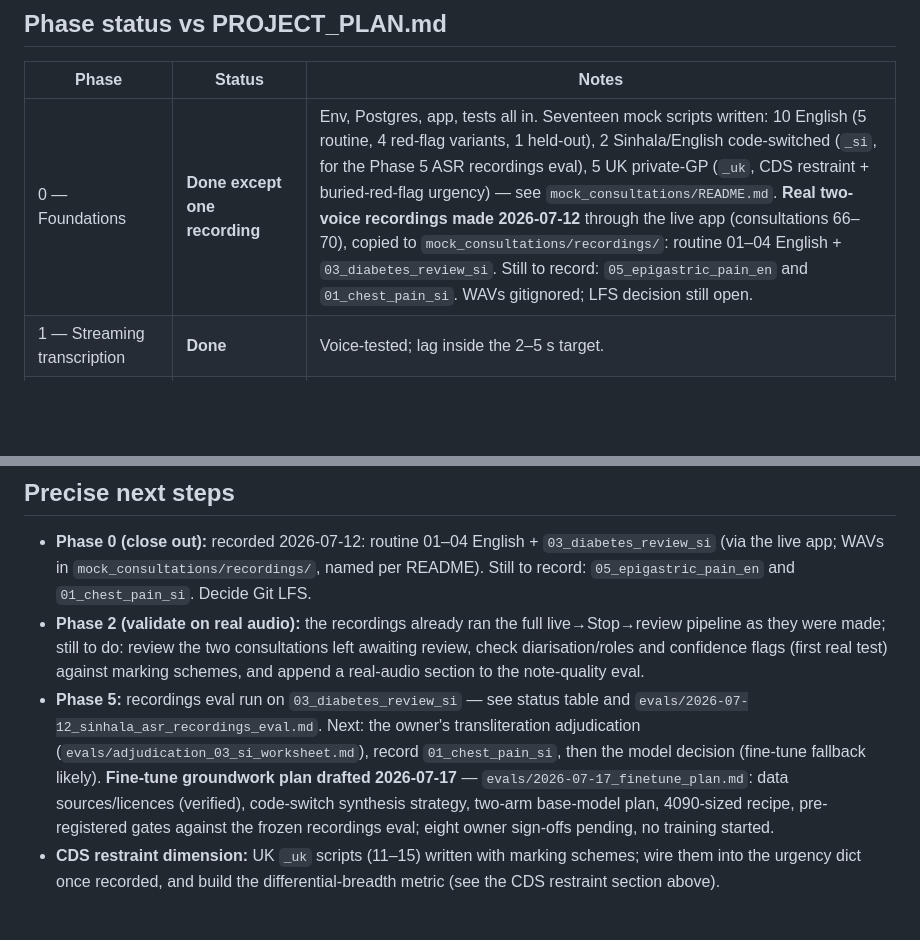
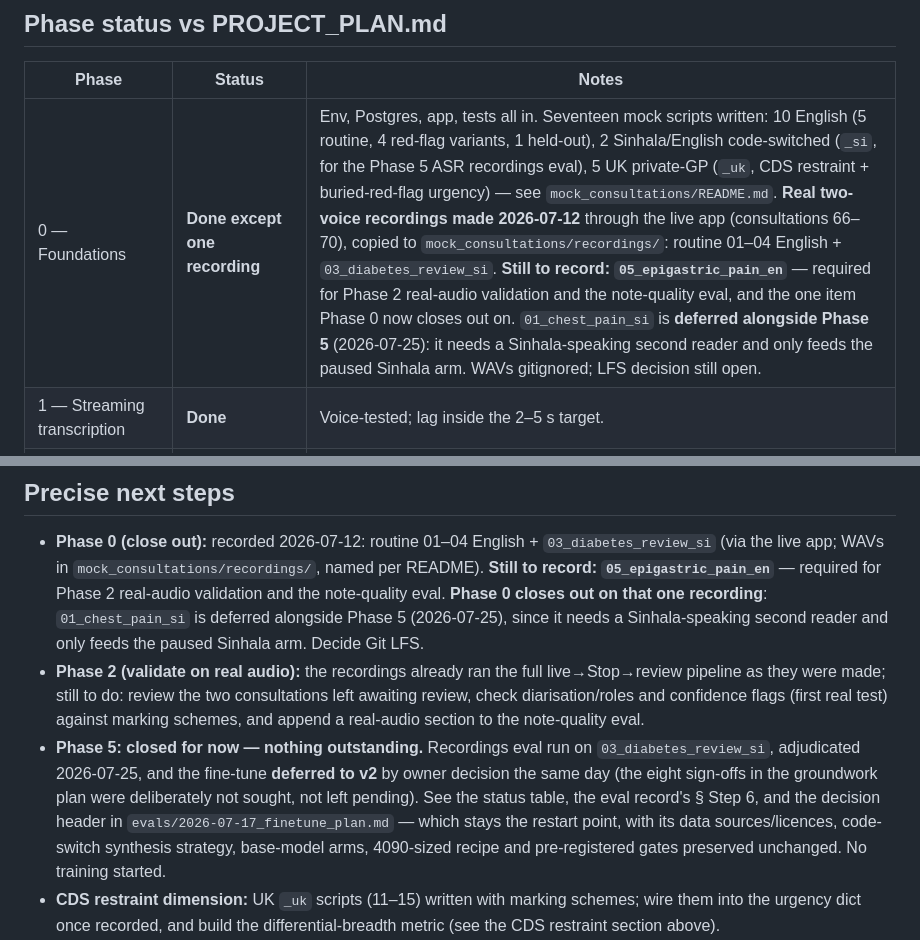
Before and after one commit to IndyWH/OpenConsult, a Markdown page: HANDOVER.md, 2 parts joined by grey strips. GitHub-like rendering; blank space fills up the shorter version.

Commit message:
HANDOVER: Phase 0 closes out on 05_epigastric_pain_en alone
01_chest_pain_si moves out of the outstanding Phase 0 recordings and is
deferred alongside Phase 5 — it needs a Sinhala-speaking second reader
and only feeds the paused Sinhala arm. 05_epigastric_pain_en stays
required, for Phase 2 real-audio validation and the note-quality eval.
Git LFS decision left open as it was.

Also clears the stale "adjudication pending / fine-tune fallback likely
/ eight sign-offs pending" wording from the Phase 5 bullet in Precise
next steps, which item 3 had removed everywhere else and which would
otherwise contradict the phase status table.

Co-Authored-By: Claude Opus 5 (1M context) <noreply@anthropic.com>

```diff
--- a/HANDOVER.md
+++ b/HANDOVER.md
@@ -37,7 +37,7 @@ uv sync    # Python env (uv manages Python 3.12)
 
 | Phase | Status | Notes |
 |---|---|---|
-| 0 — Foundations | **Done except one recording** | Env, Postgres, app, tests all in. Seventeen mock scripts written: 10 English (5 routine, 4 red-flag variants, 1 held-out), 2 Sinhala/English code-switched (`_si`, for the Phase 5 ASR recordings eval), 5 UK private-GP (`_uk`, CDS restraint + buried-red-flag urgency) — see `mock_consultations/README.md`. **Real two-voice recordings made 2026-07-12** through the live app (consultations 66–70), copied to `mock_consultations/recordings/`: routine 01–04 English + `03_diabetes_review_si`. Still to record: `05_epigastric_pain_en` and `01_chest_pain_si`. WAVs gitignored; LFS decision still open. |
+| 0 — Foundations | **Done except one recording** | Env, Postgres, app, tests all in. Seventeen mock scripts written: 10 English (5 routine, 4 red-flag variants, 1 held-out), 2 Sinhala/English code-switched (`_si`, for the Phase 5 ASR recordings eval), 5 UK private-GP (`_uk`, CDS restraint + buried-red-flag urgency) — see `mock_consultations/README.md`. **Real two-voice recordings made 2026-07-12** through the live app (consultations 66–70), copied to `mock_consultations/recordings/`: routine 01–04 English + `03_diabetes_review_si`. **Still to record: `05_epigastric_pain_en`** — required for Phase 2 real-audio validation and the note-quality eval, and the one item Phase 0 now closes out on. `01_chest_pain_si` is **deferred alongside Phase 5** (2026-07-25): it needs a Sinhala-speaking second reader and only feeds the paused Sinhala arm. WAVs gitignored; LFS decision still open. |
 | 1 — Streaming transcription | **Done** | Voice-tested; lag inside the 2–5 s target. |
 | 2 — Post-consultation note | **Done, real-audio validation begun** | Full pipeline + review UI + eval. The 2026-07-12 recordings ran through the full live→Stop→review pipeline as they were made (five consultations; three approved, two awaiting review as of that date) — diarisation and notes held up in use; the formal check against marking schemes + a real-audio section in the note-quality eval are still to do. |
 | 3 — Live CDS | **Done** | Including urgency escalation, evaluated 8/9 with one documented boundary case (see docket). |
@@ -681,23 +681,26 @@ dict (11/12/13 → False, 14/15 → True); the restraint metric itself
 
 - **Phase 0 (close out):** recorded 2026-07-12: routine 01–04 English +
   `03_diabetes_review_si` (via the live app; WAVs in
-  `mock_consultations/recordings/`, named per README). Still to record:
-  `05_epigastric_pain_en` and `01_chest_pain_si`. Decide Git LFS.
+  `mock_consultations/recordings/`, named per README). **Still to
+  record: `05_epigastric_pain_en`** — required for Phase 2 real-audio
+  validation and the note-quality eval. **Phase 0 closes out on that one
+  recording**: `01_chest_pain_si` is deferred alongside Phase 5
+  (2026-07-25), since it needs a Sinhala-speaking second reader and only
+  feeds the paused Sinhala arm. Decide Git LFS.
 - **Phase 2 (validate on real audio):** the recordings already ran the
   full live→Stop→review pipeline as they were made; still to do: review
   the two consultations left awaiting review, check diarisation/roles and
   confidence flags (first real test) against marking schemes, and append
   a real-audio section to the note-quality eval.
-- **Phase 5:** recordings eval run on `03_diabetes_review_si` — see status
-  table and `evals/2026-07-12_sinhala_asr_recordings_eval.md`. Next: the
-  owner's transliteration adjudication
-  (`evals/adjudication_03_si_worksheet.md`), record `01_chest_pain_si`,
-  then the model decision (fine-tune fallback likely). **Fine-tune
-  groundwork plan drafted 2026-07-17** —
-  `evals/2026-07-17_finetune_plan.md`: data sources/licences (verified),
-  code-switch synthesis strategy, two-arm base-model plan, 4090-sized
-  recipe, pre-registered gates against the frozen recordings eval; eight
-  owner sign-offs pending, no training started.
+- **Phase 5: closed for now — nothing outstanding.** Recordings eval run
+  on `03_diabetes_review_si`, adjudicated 2026-07-25, and the fine-tune
+  **deferred to v2** by owner decision the same day (the eight sign-offs
+  in the groundwork plan were deliberately not sought, not left
+  pending). See the status table, the eval record's § Step 6, and the
+  decision header in `evals/2026-07-17_finetune_plan.md` — which stays
+  the restart point, with its data sources/licences, code-switch
+  synthesis strategy, base-model arms, 4090-sized recipe and
+  pre-registered gates preserved unchanged. No training started.
 - **CDS restraint dimension:** UK `_uk` scripts (11–15) written with marking
   schemes; wire them into the urgency dict once recorded, and build the
   differential-breadth metric (see the CDS restraint section above).
```
